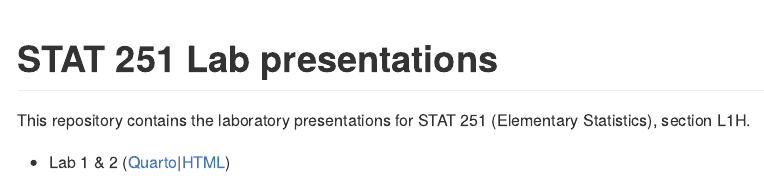
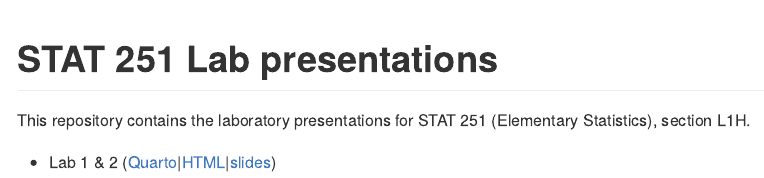
Before and after one commit to JavierMtzRdz/stat251_lab-presentations, an R Markdown document (README.Rmd): the page in a window 1100 px wide, from its top. The pictures show the output file README.md that the author committed with the source, drawn offline in the style of GitHub.

Commit message:
Adding slides links

```diff
--- a/README.Rmd
+++ b/README.Rmd
@@ -16,4 +16,4 @@ knitr::opts_chunk$set(
 
 This repository contains the laboratory presentations for STAT 251 (Elementary Statistics), section L1H.
 
-- Lab 1 & 2 ([Quarto](labs-1-2.qmd)|[HTML](labs-1-2.html))
+- Lab 1 & 2 ([Quarto](labs-1-2.qmd)|[HTML](labs-1-2.html)|[slides](https://javiermtzrdz.github.io/stat251_lab-presentations/labs-1-2#/title-slide))
```
Also changed, not shown: README.md.
